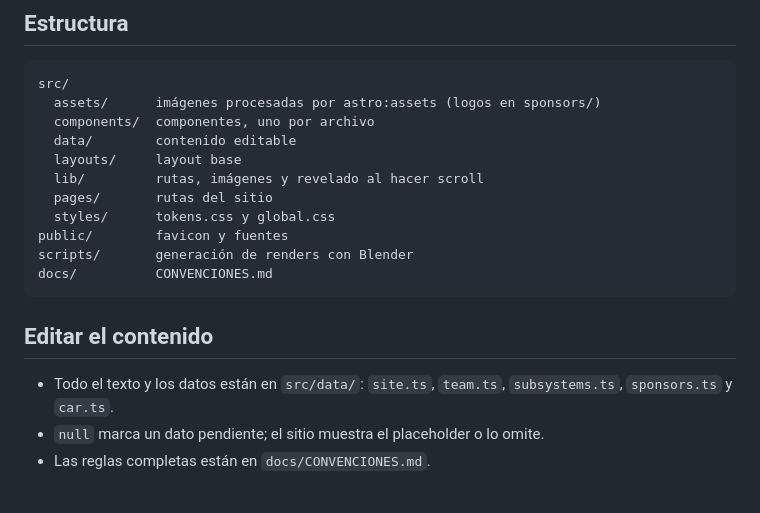
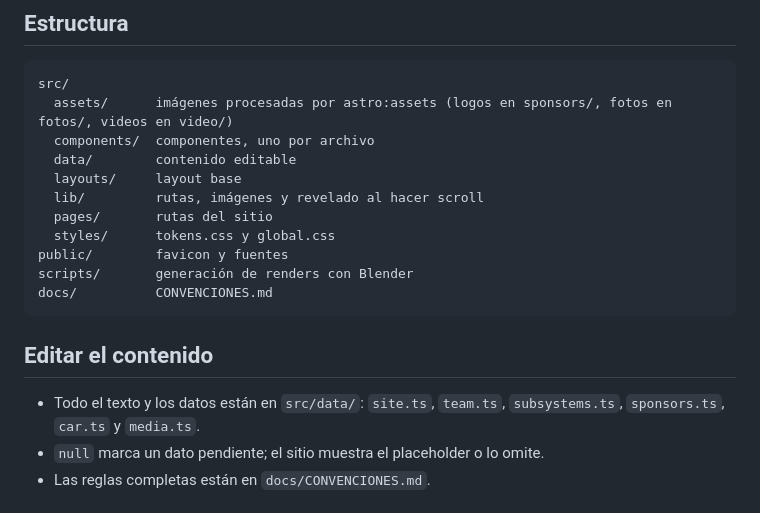
Before and after one commit to DiegoMontPy/Kinetic, a Markdown page: README.md, the part around one of its changes. Drawn GitHub-style.

````diff
--- a/README.md
+++ b/README.md
@@ -25,7 +25,7 @@ npm ci
 
 ```
 src/
-  assets/      imágenes procesadas por astro:assets (logos en sponsors/)
+  assets/      imágenes procesadas por astro:assets (logos en sponsors/, fotos en fotos/, videos en video/)
   components/  componentes, uno por archivo
   data/        contenido editable
   layouts/     layout base
@@ -39,7 +39,7 @@ docs/          CONVENCIONES.md
 
 ## Editar el contenido
 
-- Todo el texto y los datos están en `src/data/`: `site.ts`, `team.ts`, `subsystems.ts`, `sponsors.ts` y `car.ts`.
+- Todo el texto y los datos están en `src/data/`: `site.ts`, `team.ts`, `subsystems.ts`, `sponsors.ts`, `car.ts` y `media.ts`.
 - `null` marca un dato pendiente; el sitio muestra el placeholder o lo omite.
 - Las reglas completas están en `docs/CONVENCIONES.md`.
 
````
Also changed, not shown: other parts of README.md (+27 -2 lines), docs/CONVENCIONES.md (+25 -3 lines).
